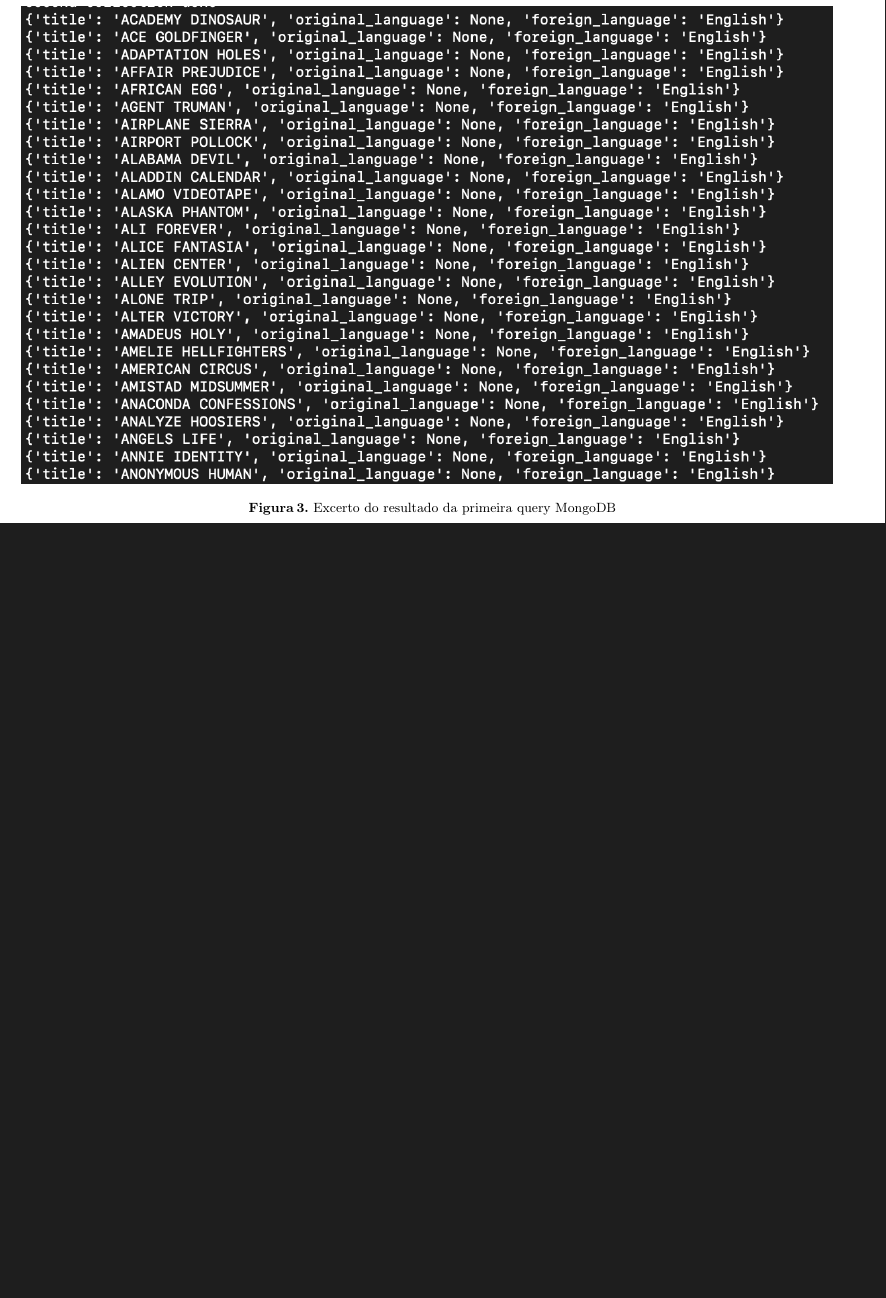
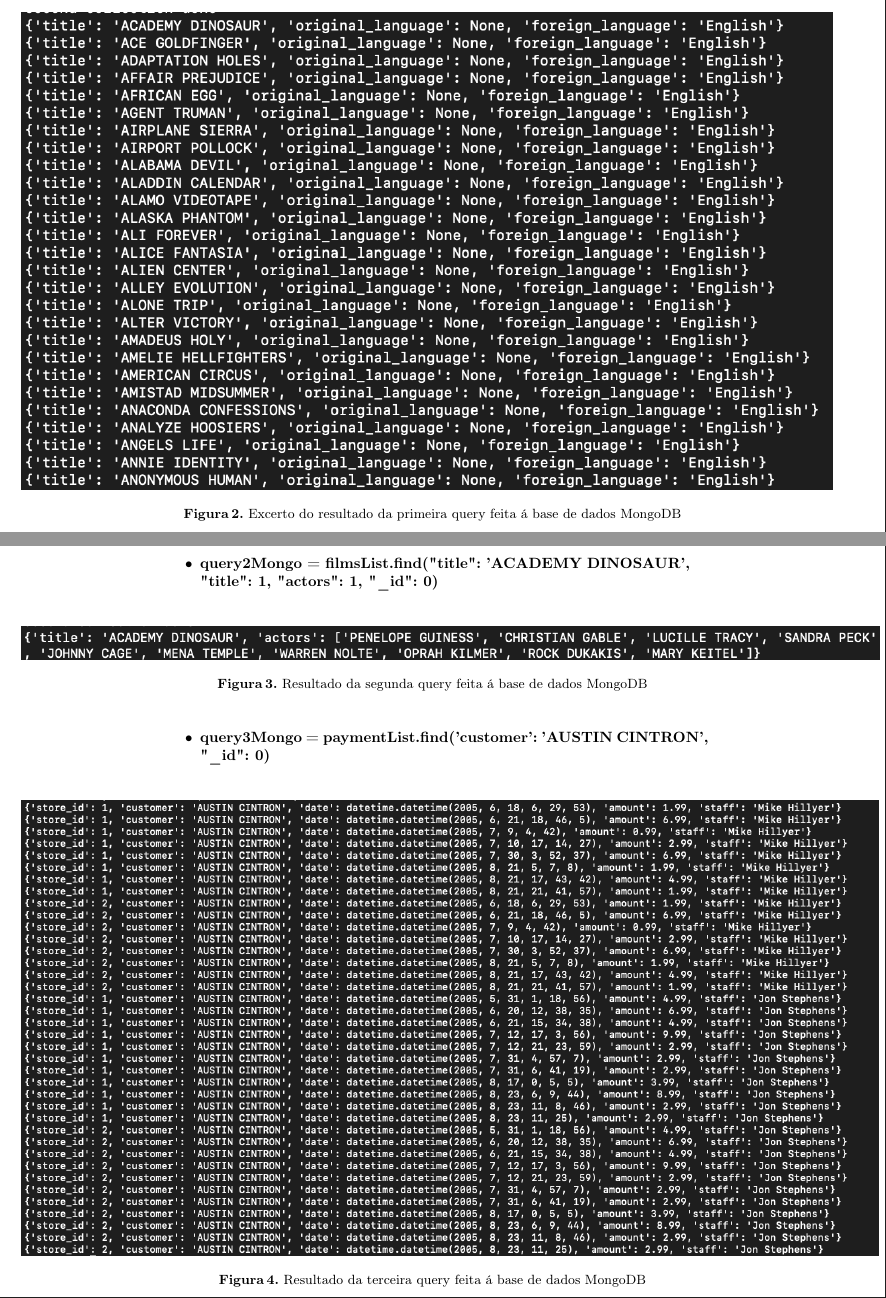
Before and after one commit to henriquejosefaria/NoSQL, a LaTeX paper (relatorio/relatorio.tex, which reads relatorio/mongo.tex): part of page 7 of 7 before the commit and two parts of pages 6 and 7 of 7 after it, the two joined at a grey line, cut so that both start at the same text, the shorter picture padded with empty space. Compiled offline with pdfLaTeX.

Commit message:
update -> faltam apenas 2 querys sobre a base de dados Oracle

```diff
--- a/relatorio/mongo.tex
+++ b/relatorio/mongo.tex
@@ -76,10 +67,37 @@ Em seguida listam-se algumas das querys feitas á base de dados Mongo e as respe
 
   \hbox{\hspace{-11.5em} \includegraphics[scale = 0.45]{mongoQuery1.png}}
 
-  \caption {Excerto do resultado da primeira query MongoDB}
+  \caption {Excerto do resultado da primeira query feita á base de dados MongoDB}
 
   \label {fig2}
 
 \end{figure}
 
+\item \textbf{query2Mongo = filmsList.find({"title": 'ACADEMY DINOSAUR'}, {"title": 1, "actors": 1, "\_id": 0})}
+
+\begin{figure}[H]
+
+  \centering
+
+  \hbox{\hspace{-11.5em} \includegraphics[scale = 0.40]{mongoQuery2.png}}
+
+  \caption {Resultado da segunda query feita á base de dados MongoDB}
+
+  \label {fig3}
+
+\end{figure}
+
+\item \textbf{query3Mongo = paymentList.find({'customer': 'AUSTIN CINTRON'}, { "\_id": 0})}
+
+\begin{figure}[H]
+
+  \centering
+
+  \hbox{\hspace{-11.5em} \includegraphics[scale = 0.40]{mongoQuery3.png}}
+
+  \caption {Resultado da terceira query feita á base de dados MongoDB}
+
+  \label {fig4}
+
+\end{figure}
 \end{itemize}
```
Also changed, not shown: relatorio/mongoQuery2.png (added), relatorio/mongoQuery3.png (added), relatorio/relatorio.pdf, relatorio/mongo.tex (13 more changed lines), 4 other files.
